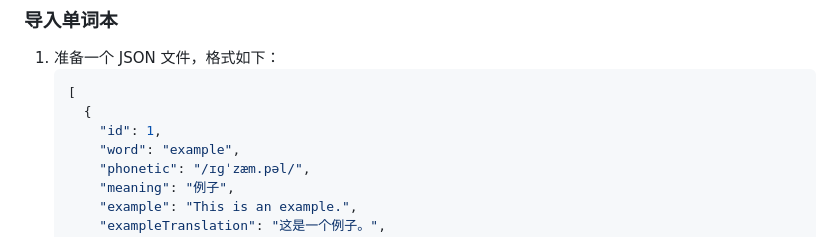
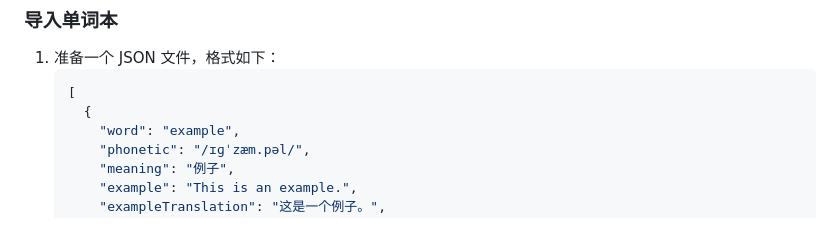
Before and after one commit to CloudMoon-1909/word-card, a Markdown page: README.md, the part around the change. Drawn GitHub-style.

Commit message:
更新 README.md

````diff
--- a/README.md
+++ b/README.md
@@ -70,7 +70,6 @@ cd word-card
    ```json
    [
      {
-       "id": 1,
        "word": "example",
        "phonetic": "/ɪɡˈzæm.pəl/",
        "meaning": "例子",
````
